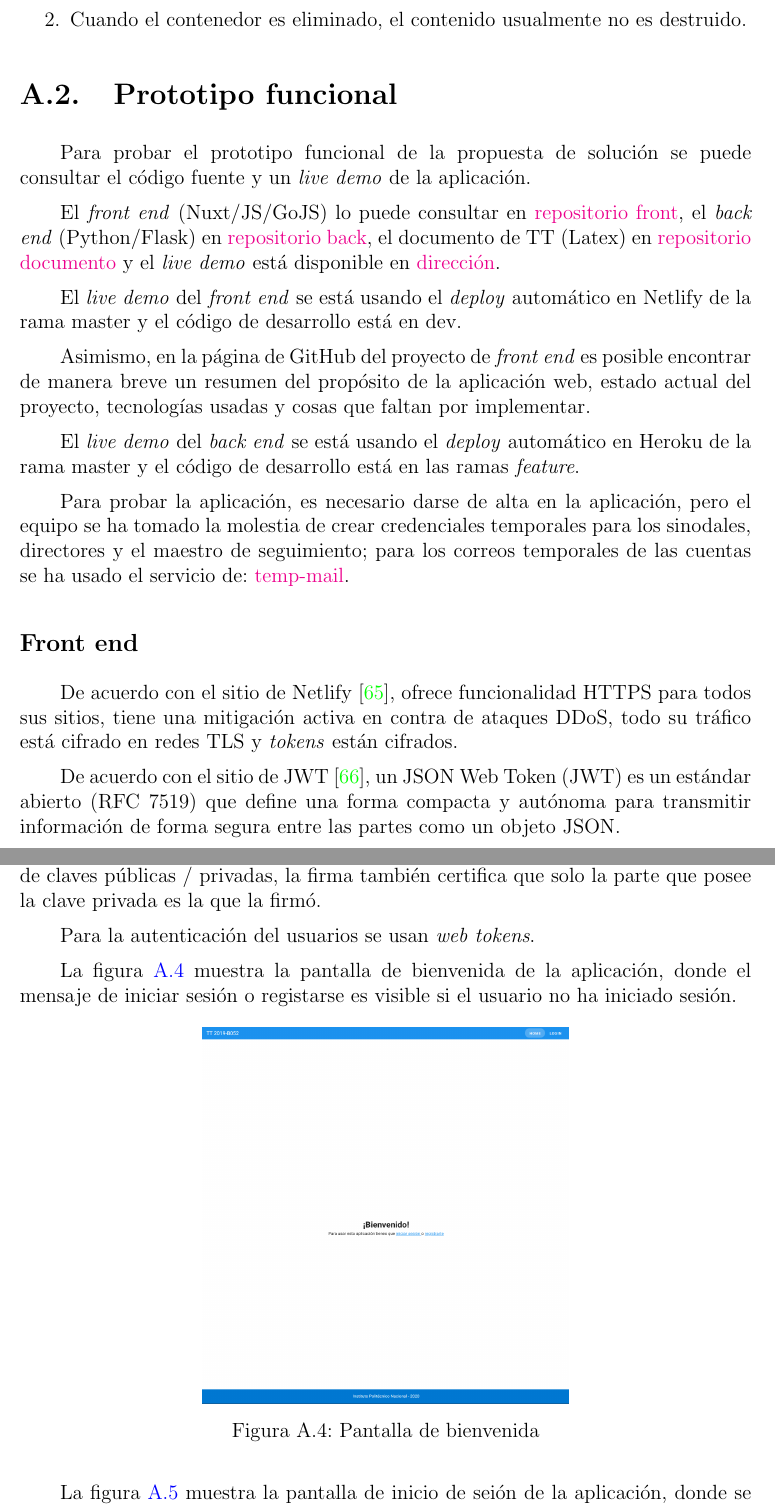
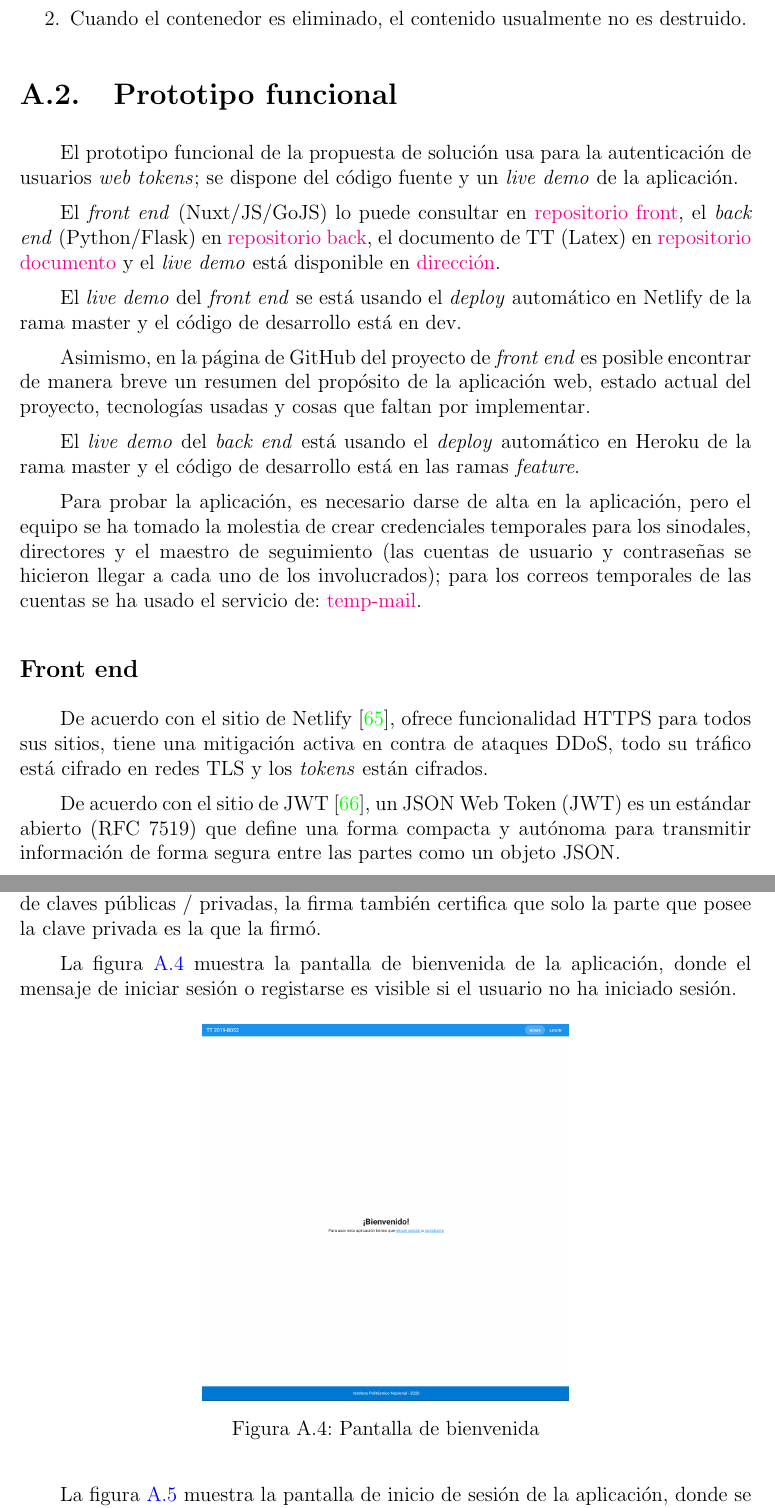
Before and after one commit to martinez-acosta/DOCS-TT-2019-B052, a LaTeX document (2019-B052.tex, which reads apendice/prototipo.tex): two parts of pages 88 and 89 of 95, joined at a grey line, cut so that both start at the same text. Compiled offline with pdfLaTeX.

Commit message:
redaccion prototipo

```diff
--- a/apendice/prototipo.tex
+++ b/apendice/prototipo.tex
@@ -1,6 +1,6 @@
 \section{Prototipo funcional}
 
-Para probar el prototipo funcional de la propuesta de solución se puede consultar el código fuente y un \textit{live demo} de la aplicación.
+El prototipo funcional de la propuesta de solución usa para la autenticación de usuarios \textit{web tokens}; se dispone del código fuente y un \textit{live demo} de la aplicación.
 
 
 El \textit{front end} (Nuxt/JS/GoJS) lo puede consultar en \href{https://github.com/martinez-acosta/TT-2019-B052}{repositorio front}, el \textit{back end} (Python/Flask) en \href{https://github.com/omaraparicio07/api-tt-2019-b052}{repositorio back}, el documento de TT (Latex) en \href{https://github.com/martinez-acosta/DOCS-TT-2019-B052}{repositorio documento} y el \textit{live demo} está disponible en \href{https://serene-haibt-2239b4.netlify.app/}{dirección}.
@@ -12,14 +12,14 @@ El \textit{live demo} del \textit{front end} se está usando el \textit{deploy}
 Asimismo, en la página de GitHub del proyecto de \textit{front end} es posible encontrar de manera breve un resumen del propósito de la aplicación web, estado actual del proyecto, tecnologías usadas y cosas que faltan por implementar.
 
 
-El \textit{live demo} del \textit{back end} se está usando el \textit{deploy} automático en Heroku de la rama master y el código de desarrollo está en las ramas \textit{feature}.
+El \textit{live demo} del \textit{back end} está usando el \textit{deploy} automático en Heroku de la rama master y el código de desarrollo está en las ramas \textit{feature}.
 
 
-Para probar la aplicación, es necesario darse de alta en la aplicación, pero el equipo se ha tomado la molestia de crear credenciales temporales para los sinodales, directores y el maestro de seguimiento; para los correos temporales de las cuentas se ha usado el servicio de: \href{https://temp-mail.org/es/}{temp-mail}.
+Para probar la aplicación, es necesario darse de alta en la aplicación, pero el equipo se ha tomado la molestia de crear credenciales temporales para los sinodales, directores y el maestro de seguimiento (las cuentas de usuario y contraseñas se hicieron llegar a cada uno de los involucrados); para los correos temporales de las cuentas se ha usado el servicio de: \href{https://temp-mail.org/es/}{temp-mail}.
 
 \subsection*{Front end}
 
-De acuerdo con el sitio de Netlify~\cite{netlify_netlify_nodate}, ofrece funcionalidad HTTPS para todos sus sitios, tiene una mitigación activa en contra de ataques DDoS, todo su tráfico está cifrado en redes TLS y \textit{tokens} están cifrados.
+De acuerdo con el sitio de Netlify~\cite{netlify_netlify_nodate}, ofrece funcionalidad HTTPS para todos sus sitios, tiene una mitigación activa en contra de ataques DDoS, todo su tráfico está cifrado en redes TLS y los \textit{tokens} están cifrados.
 
 De acuerdo con el sitio de JWT~\cite{jwt_web_2020}, un JSON Web Token (JWT) es un estándar abierto (RFC 7519) que define una forma compacta y autónoma para transmitir información de forma segura entre las partes como un objeto JSON.
 
@@ -28,8 +28,6 @@ Esta información se puede verificar y confiar porque está firmada digitalmente
 
 Aunque los JWT se pueden cifrar para proporcionar también secreto entre las partes, los \textit{jwt web tokens} se enfocan en \textit{tokens} firmados; los \textit{tokens} firmados pueden verificar la integridad de los reclamos que contiene, mientras que los \textit{tokens} cifrados ocultan esos reclamos de otras partes; cuando los \textit{tokens} se firman utilizando pares de claves públicas / privadas, la firma también certifica que solo la parte que posee la clave privada es la que la firmó.
 
-
-Para la autenticación del usuarios se usan \textit{web tokens}.
 
 La figura~\ref{img:prototipo-welcome} muestra la pantalla de bienvenida de la aplicación, donde el mensaje de iniciar sesión o registarse es visible si el usuario no ha iniciado sesión.
 
@@ -40,7 +38,7 @@ La figura~\ref{img:prototipo-welcome} muestra la pantalla de bienvenida de la ap
     \label{img:prototipo-welcome}
 \end{figure}
 
-La figura~\ref{img:prototipo-login} muestra la pantalla de inicio de seión de la aplicación, donde se pide el correo y la contraseña para iniciar sesión.
+La figura~\ref{img:prototipo-login} muestra la pantalla de inicio de sesión de la aplicación, donde se pide el correo y la contraseña para iniciar sesión.
 
 
 \begin{figure}[H]
```
Also changed, not shown: 2019-B052.pdf, apendice/prototipo.tex (2 more changed lines).
